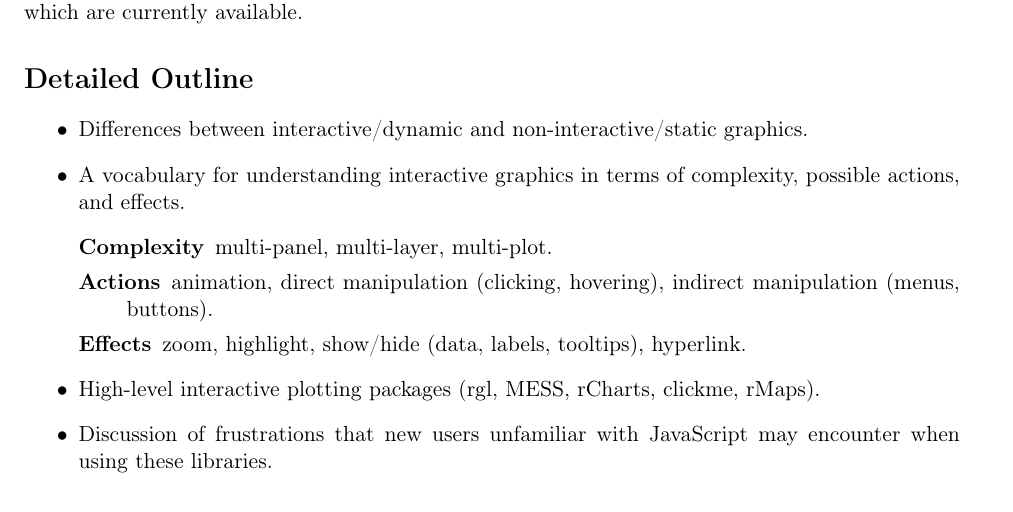
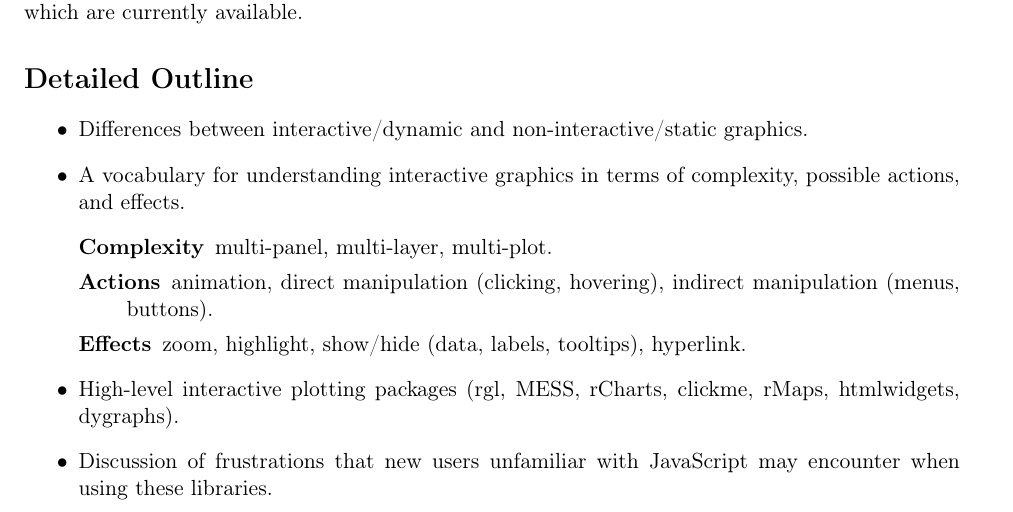
Before and after one commit to tdhock/interactive-tutorial, a LaTeX document (syllabus.tex): part of page 1 of 2, cut so that both start at the same text. Compiled offline with pdfLaTeX.

Commit message:
Added packages

```diff
--- a/syllabus.tex
+++ b/syllabus.tex
@@ -78,7 +78,7 @@
   hyperlink.
 \end{description}
 \item High-level interactive plotting packages (rgl, MESS, rCharts,
-  clickme, rMaps).
+  clickme, rMaps, htmlwidgets, dygraphs).
 \item Discussion of frustrations that
 new users unfamiliar with JavaScript may encounter when using these
 libraries.
```
